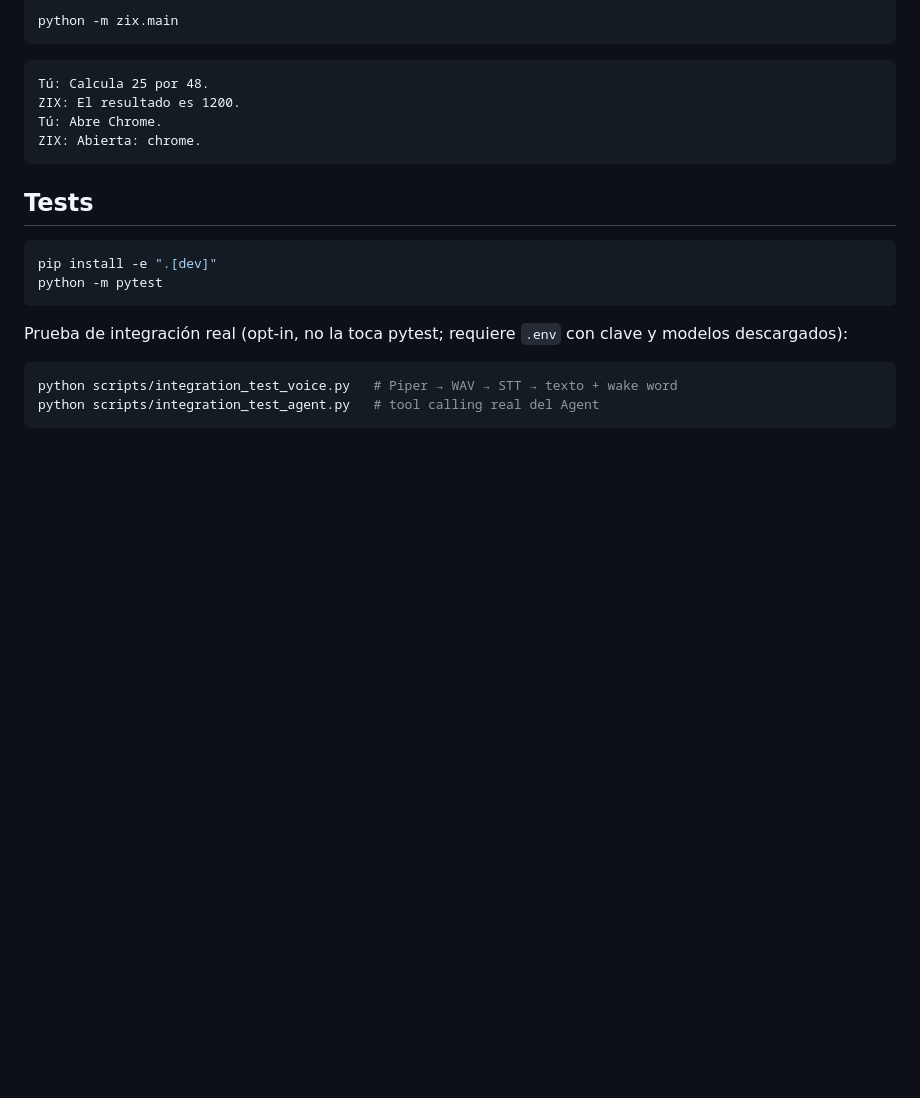
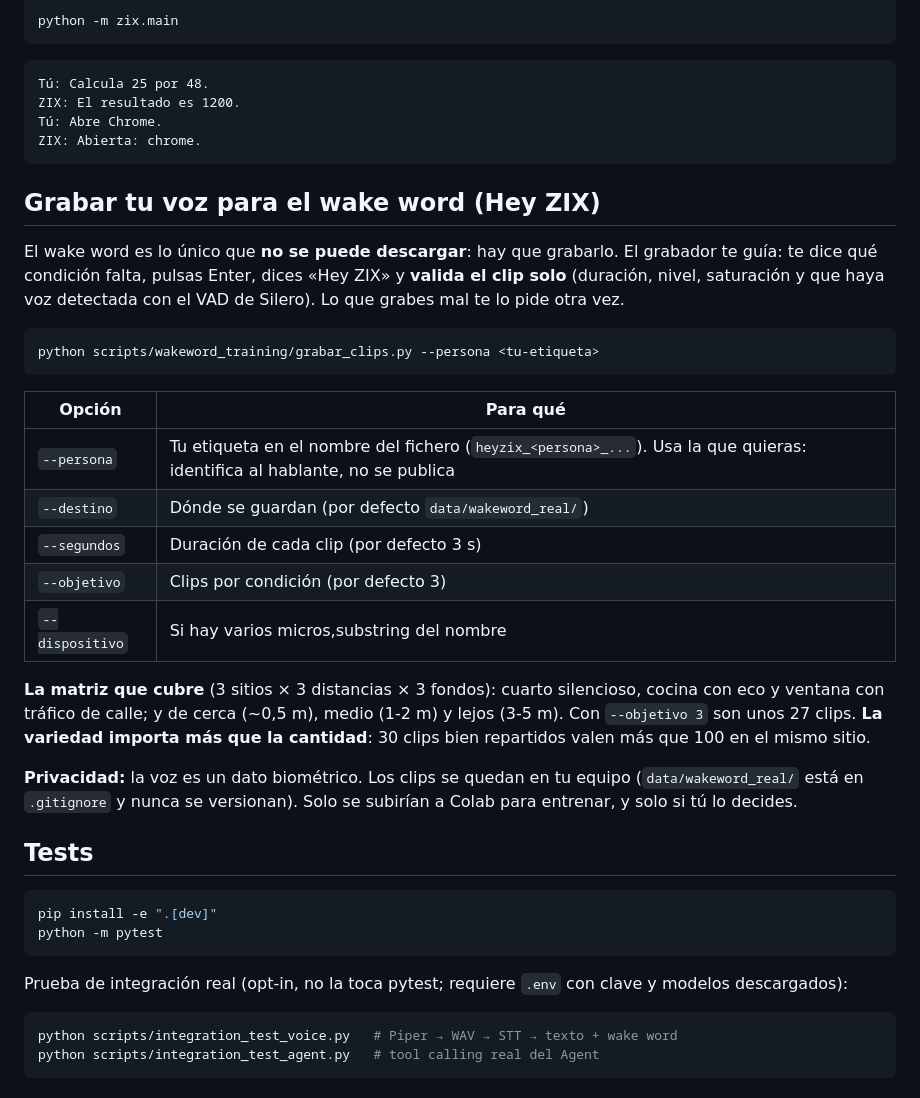
Before and after one commit to ZXcris/zix-bot-project, a Markdown page: README.md, the part around the change. Rendered like a GitHub page; blank space fills up the shorter version.

Commit message:
docs: como grabar tu voz para el wake word Hey ZIX (#7)
El wake word es lo unico que no se puede descargar: hay que grabarlo. El grabador ya estaba en el repo y funciona, pero no estaba documentado en ningun sitio.

Documenta el comando, cada opcion, la matriz de condiciones que cubre (3 sitios x 3 distancias x 3 fondos, ~27 clips) y el aviso de privacidad: la voz es un dato biometrico, los clips se quedan en el equipo y data/wakeword_real esta en .gitignore.

Co-authored-by: ZXcris <ZXcris@users.noreply.github.com>

````diff
--- a/README.md
+++ b/README.md
@@ -111,6 +111,35 @@ Tú: Abre Chrome.
 ZIX: Abierta: chrome.
 ```
 
+## Grabar tu voz para el wake word (Hey ZIX)
+
+El wake word es lo único que **no se puede descargar**: hay que grabarlo.
+El grabador te guía: te dice qué condición falta, pulsas Enter, dices «Hey ZIX»
+y **valida el clip solo** (duración, nivel, saturación y que haya voz
+detectada con el VAD de Silero). Lo que grabes mal te lo pide otra vez.
+
+```powershell
+python scripts/wakeword_training/grabar_clips.py --persona <tu-etiqueta>
+```
+
+| Opción | Para qué |
+|---|---|
+| `--persona` | Tu etiqueta en el nombre del fichero (`heyzix_<persona>_...`). Usa la que quieras: identifica al hablante, no se publica |
+| `--destino` | Dónde se guardan (por defecto `data/wakeword_real/`) |
+| `--segundos` | Duración de cada clip (por defecto 3 s) |
+| `--objetivo` | Clips por condición (por defecto 3) |
+| `--dispositivo` | Si hay varios micros,substring del nombre |
+
+**La matriz que cubre** (3 sitios × 3 distancias × 3 fondos): cuarto
+silencioso, cocina con eco y ventana con tráfico de calle; y de cerca
+(~0,5 m), medio (1-2 m) y lejos (3-5 m). Con `--objetivo 3` son unos 27
+clips. **La variedad importa más que la cantidad**: 30 clips bien repartidos
+valen más que 100 en el mismo sitio.
+
+**Privacidad:** la voz es un dato biométrico. Los clips se quedan en tu
+equipo (`data/wakeword_real/` está en `.gitignore` y nunca se versionan).
+Solo se subirían a Colab para entrenar, y solo si tú lo decides.
+
 ## Tests
 
 ```powershell
````
